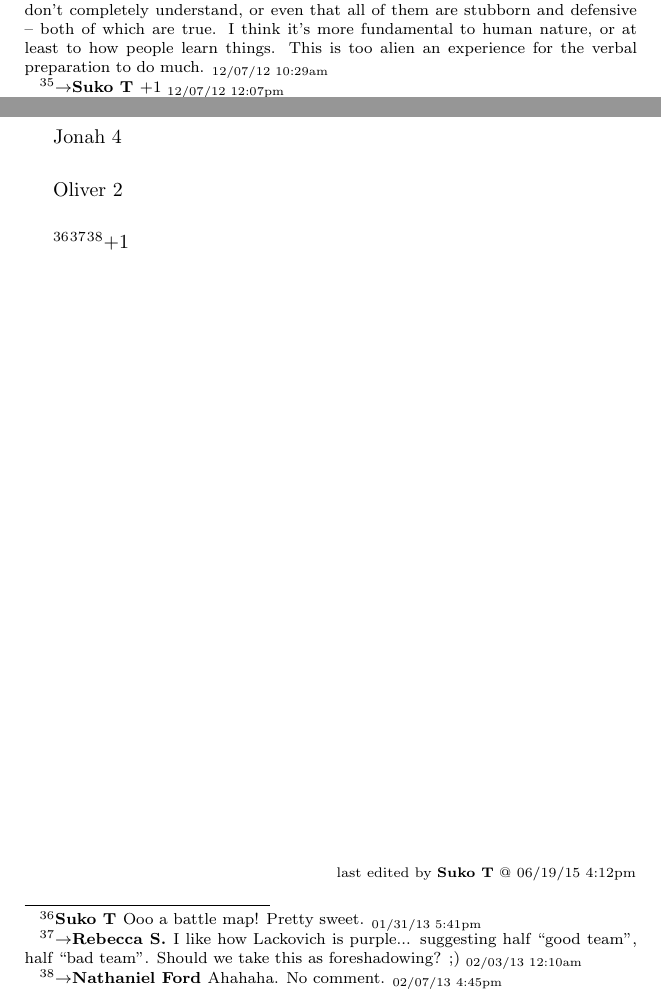
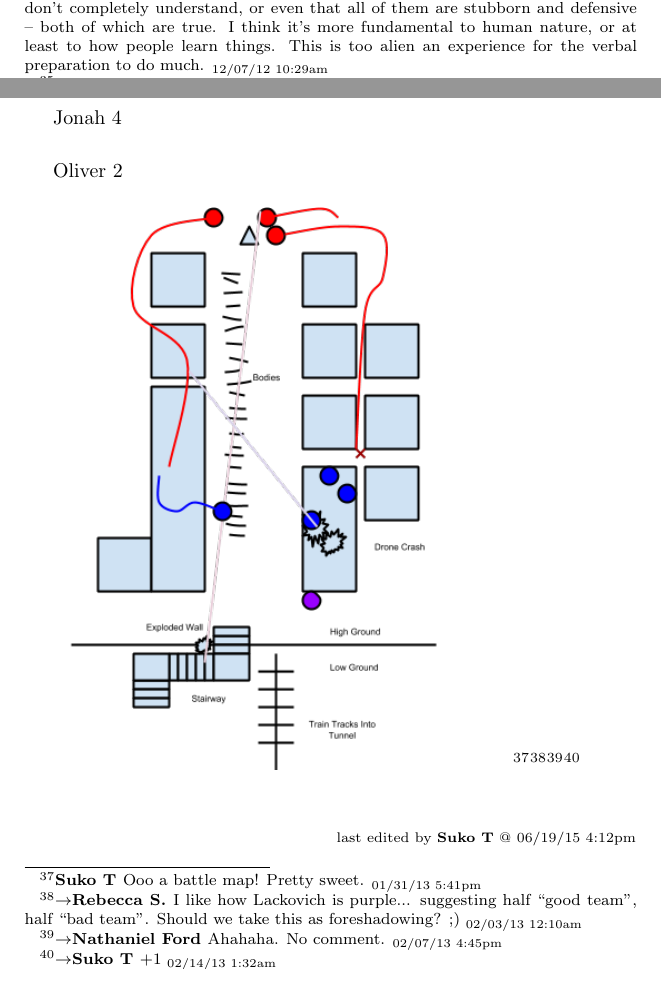
Before and after one commit to sithel/google-book-exporter, a LaTeX thesis (4T/main.ltx, which reads 4T/ch15.tex): two parts of pages 132 and 270 of 270, joined at a grey line, cut so that both start at the same text. Compiled offline with pdfLaTeX.

Commit message:
Cleaned up errors in ch15 and added first image to the doc. Fixed page to warn in the problems field if there's an image

```diff
--- a/4T/ch15.tex
+++ b/4T/ch15.tex
@@ -501,29 +499,11 @@ Oliver 2
 
 
 
-\hl{}\footnote{\textbf{Suko T }Ooo a battle map!  Pretty sweet. \textsubscript{01/31/13 5:41pm}}\footnote{$\rightarrow$\textbf{Rebecca S. }I like how Lackovich is purple... suggesting half ``good team'', half ``bad team''.  Should we take this as foreshadowing? ;) \textsubscript{02/03/13 12:10am}}\footnote{$\rightarrow$\textbf{Nathaniel Ford }Ahahaha. No comment. \textsubscript{02/07/13 4:45pm}}+1
+
+\includegraphics[width=8cm]{img/ch15_battle_map.png}
+\footnote{\textbf{Suko T }Ooo a battle map!  Pretty sweet. \textsubscript{01/31/13 5:41pm}}\footnote{$\rightarrow$\textbf{Rebecca S. }I like how Lackovich is purple... suggesting half ``good team'', half ``bad team''.  Should we take this as foreshadowing? ;) \textsubscript{02/03/13 12:10am}}\footnote{$\rightarrow$\textbf{Nathaniel Ford }Ahahaha. No comment. \textsubscript{02/07/13 4:45pm}}\footnote{$\rightarrow$\textbf{Suko T }+1 \textsubscript{02/14/13 1:32am}}
 
 
-
-
-\iffalse
-
-======================
-THESE ARE ERRORS ENCOUNTERED DURING THE EXPORT PROCESS
-======================
-
-	Unable to highlight for footnote: To be explicitly clear: Jonah has no idea what _actually_ happened there.  He won't even really remember the flash or mention it in all likelihood until after it's over (possibly during debrief)., unable to correctly match (exceeded acceptable limit):ExpectedJonah sees that same purple light flash, and suddenly a figure is there
-
-	Unable to understand footnote +1, too many options & none that matched \footnote{$\rightarrow$\textbf{Nathaniel Ford }It was Darth Plagius \textsubscript{01/31/13 4:19pm}}. Optional comment markups: \footnote{$\rightarrow$\textbf{Suko T }+1 \textsubscript{02/14/13 1:32am}}\footnote{$\rightarrow$\textbf{Suko T }+1 \textsubscript{01/31/13 4:54pm}}\footnote{$\rightarrow$\textbf{Nathaniel Ford }+1 \textsubscript{01/31/13 4:22pm}}
-
-	Unable to highlight for footnote: He never headed for Jaya, just faced her direction and knelt. because:GivenExpectedOne has a bigger gun and he kneels down, facing in JayaOne has a bigger gun and he starts heading down the street toward Jaya
-
-	Unable to highlight for footnote: technically this happened later but it saves me some typing and make the flow better to put it here, unable to correctly match (exceeded acceptable limit):Expected[Refresh: Senior Constable 2]
-
-	Unable to understand footnote +1, too many options & none that matched \footnote{$\rightarrow$\textbf{Nathaniel Ford }Ahahaha. No comment. \textsubscript{02/07/13 4:45pm}}. Optional comment markups: \footnote{$\rightarrow$\textbf{Suko T }+1 \textsubscript{02/14/13 1:32am}}\footnote{$\rightarrow$\textbf{Suko T }+1 \textsubscript{01/31/13 4:54pm}}\footnote{$\rightarrow$\textbf{Nathaniel Ford }+1 \textsubscript{01/31/13 4:22pm}}
-
-
-\fi
 
 \vspace{\fill}
 
--- a/4T/main.ltx
+++ b/4T/main.ltx
@@ -1,6 +1,7 @@
 
 \documentclass[10pt]{book}
 \usepackage{color}
+\usepackage{graphicx}
 \usepackage{soul}
 \usepackage{titlesec}
 \usepackage[normalem]{ulem}
```
Also changed, not shown: 4T/img/ch15_battle_map.png (added), 4T/ch15.tex (10 more changed lines), 2 other files.
